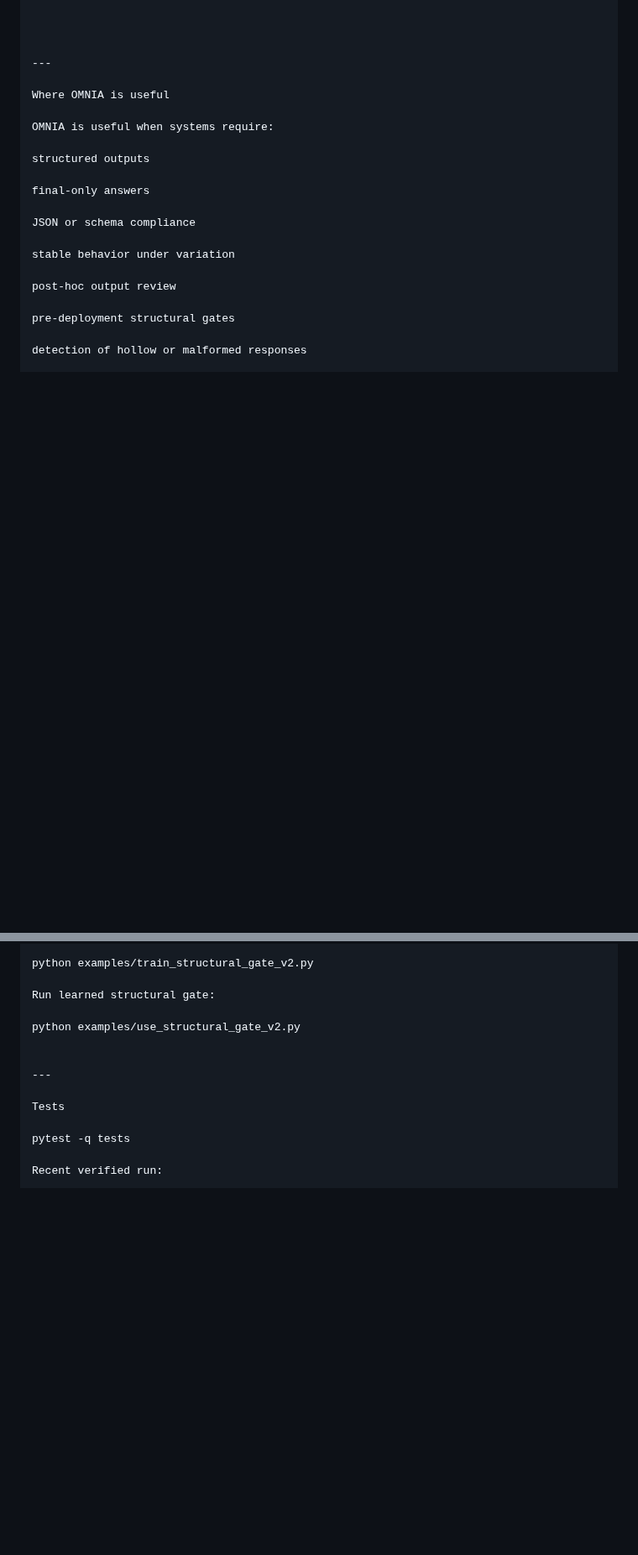
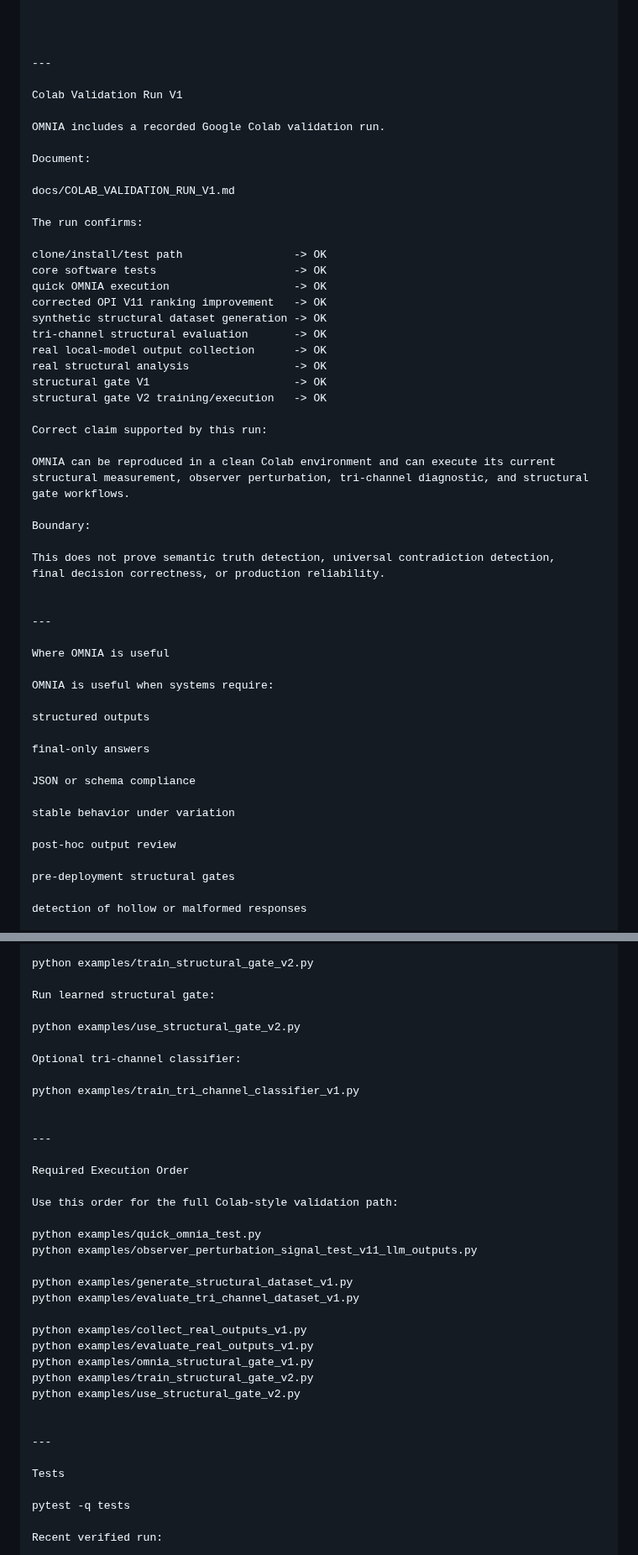
Before and after one commit to Tuttotorna/OMNIA, a Markdown page: README.md, 2 parts joined by grey strips. Shown at 84% size. GitHub-like rendering; blank space fills up the shorter version.

```diff
--- a/README.md
+++ b/README.md
@@ -838,6 +854,39 @@ OMNIA is a structural filter layer.
 
 ---
 
+Colab Validation Run V1
+
+OMNIA includes a recorded Google Colab validation run.
+
+Document:
+
+docs/COLAB_VALIDATION_RUN_V1.md
+
+The run confirms:
+
+clone/install/test path                 -> OK
+core software tests                     -> OK
+quick OMNIA execution                   -> OK
+corrected OPI V11 ranking improvement   -> OK
+synthetic structural dataset generation -> OK
+tri-channel structural evaluation       -> OK
+real local-model output collection      -> OK
+real structural analysis                -> OK
+structural gate V1                      -> OK
+structural gate V2 training/execution   -> OK
+
+Correct claim supported by this run:
+
+OMNIA can be reproduced in a clean Colab environment and can execute its current structural measurement, observer perturbation, tri-channel diagnostic, and structural gate workflows.
+
+Boundary:
+
+This does not prove semantic truth detection, universal contradiction detection,
+final decision correctness, or production reliability.
+
+
+---
+
 Where OMNIA is useful
 
 OMNIA is useful when systems require:
@@ -1058,6 +1106,29 @@ python examples/train_structural_gate_v2.py
 
 Run learned structural gate:
 
+python examples/use_structural_gate_v2.py
+
+Optional tri-channel classifier:
+
+python examples/train_tri_channel_classifier_v1.py
+
+
+---
+
+Required Execution Order
+
+Use this order for the full Colab-style validation path:
+
+python examples/quick_omnia_test.py
+python examples/observer_perturbation_signal_test_v11_llm_outputs.py
+
+python examples/generate_structural_dataset_v1.py
+python examples/evaluate_tri_channel_dataset_v1.py
+
+python examples/collect_real_outputs_v1.py
+python examples/evaluate_real_outputs_v1.py
+python examples/omnia_structural_gate_v1.py
+python examples/train_structural_gate_v2.py
 python examples/use_structural_gate_v2.py
 
 
```
Also changed, not shown: other parts of README.md (+63 -27 lines).
